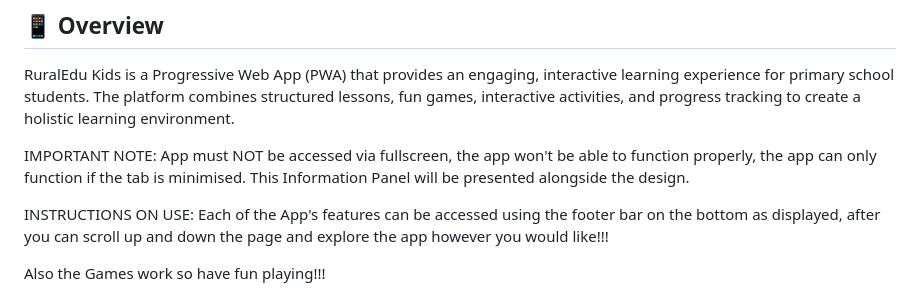
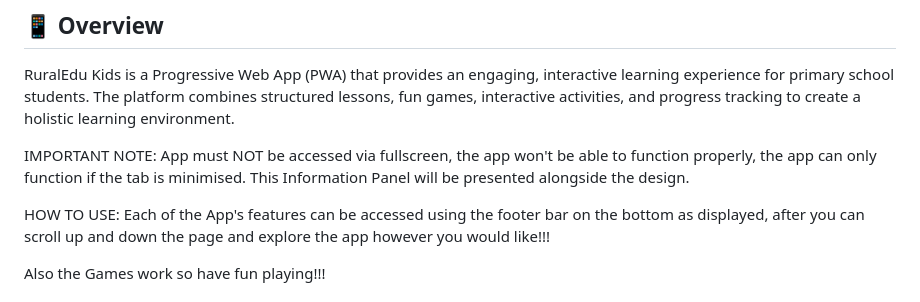
Before and after one commit to celsius29002/Design-Technology-Major-Project, a Markdown page: README.md, the part around the change. Rendered like a GitHub page.

```diff
--- a/README.md
+++ b/README.md
@@ -9,7 +9,7 @@ RuralEdu Kids is a Progressive Web App (PWA) that provides an engaging, interact
 IMPORTANT NOTE:
 App must NOT be accessed via fullscreen, the app won't be able to function properly, the app can only function if the tab is minimised. This Information Panel will be presented alongside the design.
 
-INSTRUCTIONS ON USE:
+HOW TO USE:
 Each of the App's features can be accessed using the footer bar on the bottom as displayed, after you can scroll up and down the page and explore the app however you would like!!!
 
 Also the Games work so have fun playing!!!
```
